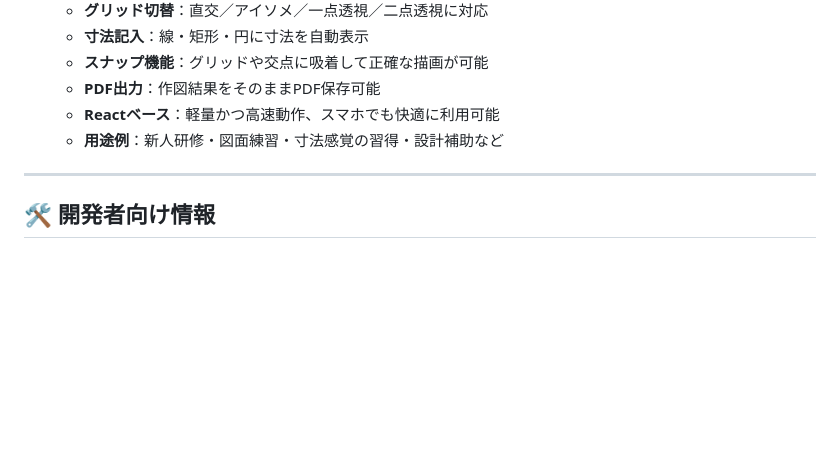
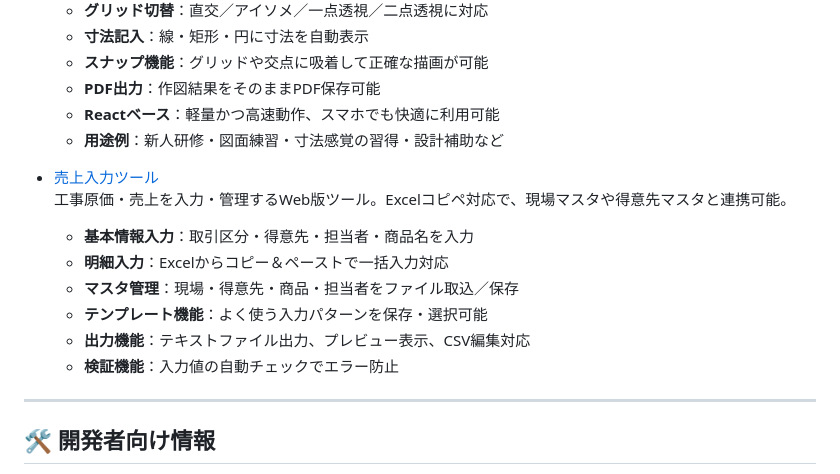
Before and after one commit to hy11-hiro/hy11-html-tools, a Markdown page: README.md, the part around the change. GitHub-like rendering; blank space fills up the shorter version.

Commit message:
Update README.md
売上入力ツール追加

```diff
--- a/README.md
+++ b/README.md
@@ -72,6 +72,16 @@ GitHub Pagesを通じて公開され、黒板作成・原価管理・画像編
   - **Reactベース**：軽量かつ高速動作、スマホでも快適に利用可能
   - **用途例**：新人研修・図面練習・寸法感覚の習得・設計補助など
 
+- [売上入力ツール](https://hy11-hiro.github.io/hy11-html-tools/sales_input_tool.html)
+  工事原価・売上を入力・管理するWeb版ツール。Excelコピペ対応で、現場マスタや得意先マスタと連携可能。
+  - **基本情報入力**：取引区分・得意先・担当者・商品名を入力
+  - **明細入力**：Excelからコピー＆ペーストで一括入力対応
+  - **マスタ管理**：現場・得意先・商品・担当者をファイル取込／保存
+  - **テンプレート機能**：よく使う入力パターンを保存・選択可能
+  - **出力機能**：テキストファイル出力、プレビュー表示、CSV編集対応
+  - **検証機能**：入力値の自動チェックでエラー防止
+
+
 ---
 
 ## 🛠 開発者向け情報
```
